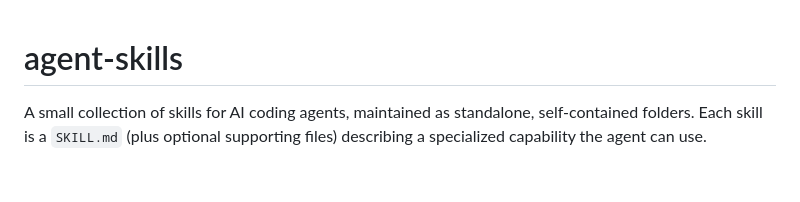
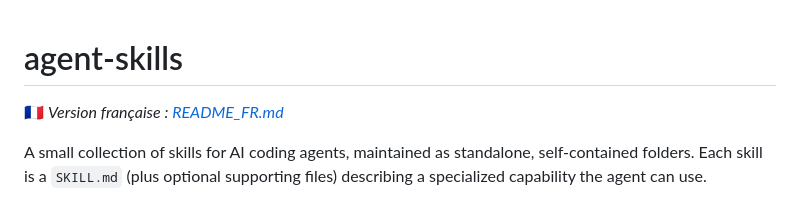
Before and after one commit to francky-d/agent-skills, a Markdown page: README.md, the part around the change. GitHub-like rendering; blank space fills up the shorter version.

```diff
--- a/README.md
+++ b/README.md
@@ -1,4 +1,6 @@
 # agent-skills
+
+🇫🇷 *Version française : [README_FR.md](./README_FR.md)*
 
 A small collection of skills for AI coding agents, maintained as standalone,
 self-contained folders. Each skill is a `SKILL.md` (plus optional supporting
```
Also changed, not shown: README_FR.md (added, +109 -0 lines).
